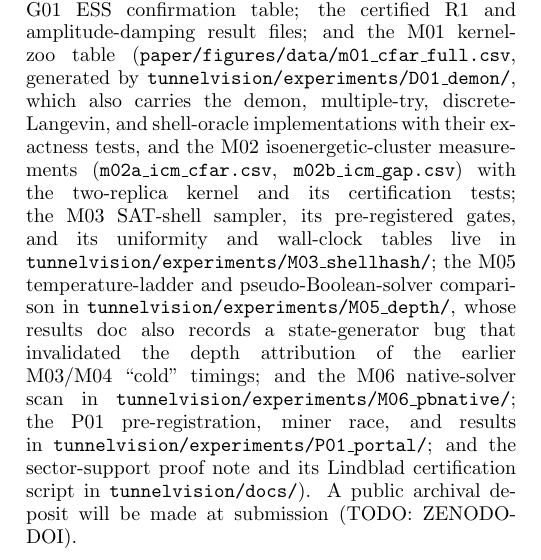
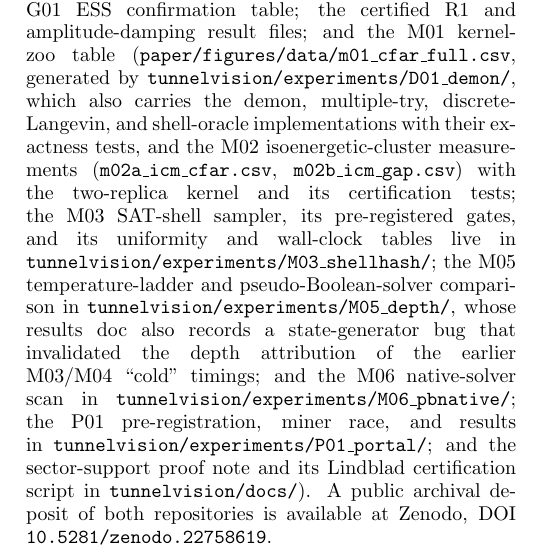
Before and after one commit to fishygeek91/goldilocks, a LaTeX paper (paper/main.tex): part of one column of page 15 of 17, cut so that both start at the same text. Compiled offline with pdfLaTeX.

Commit message:
Data availability: insert reserved Zenodo DOI 10.5281/zenodo.22758619.
Co-Authored-By: Claude Fable 5 <noreply@anthropic.com>
Claude-Session: https://claude.ai/code/session_01Wf49ZsfxoVvxAjVS6c777g

```diff
--- a/paper/main.tex
+++ b/paper/main.tex
@@ -1657,8 +1657,9 @@ scan in \texttt{tunnelvision/experiments/M06\_pbnative/}; the P01
 pre-registration, miner race, and results in
 \texttt{tunnelvision/experiments/P01\_portal/}; and the sector-support
 proof note and its Lindblad certification script in
-\texttt{tunnelvision/docs/}). A public archival deposit will be made at submission
-(TODO: ZENODO-DOI).
+\texttt{tunnelvision/docs/}). A public archival deposit of both
+repositories is available at Zenodo, DOI
+\texttt{10.5281/zenodo.22758619}.
 
 \bibliography{refs}
 
```
